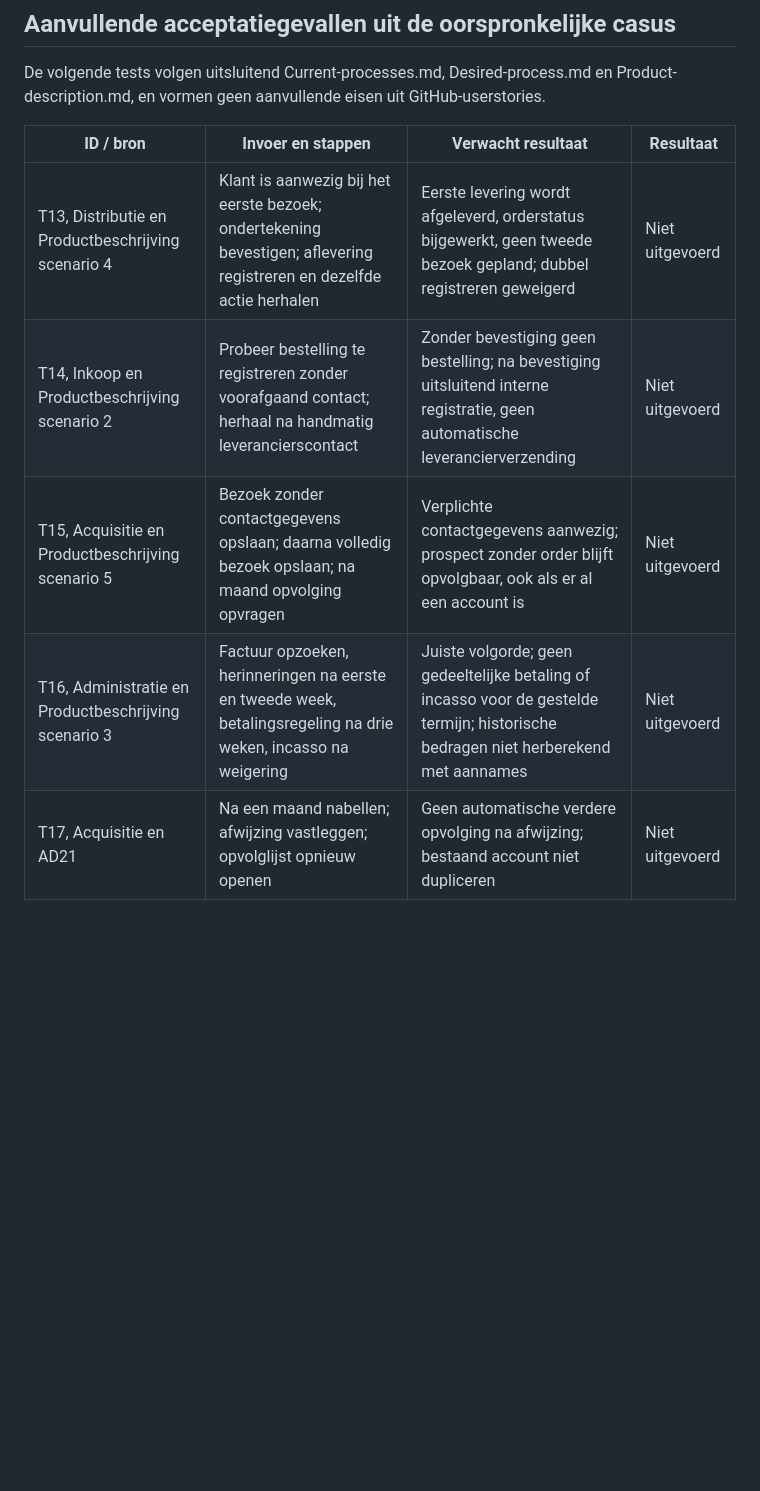
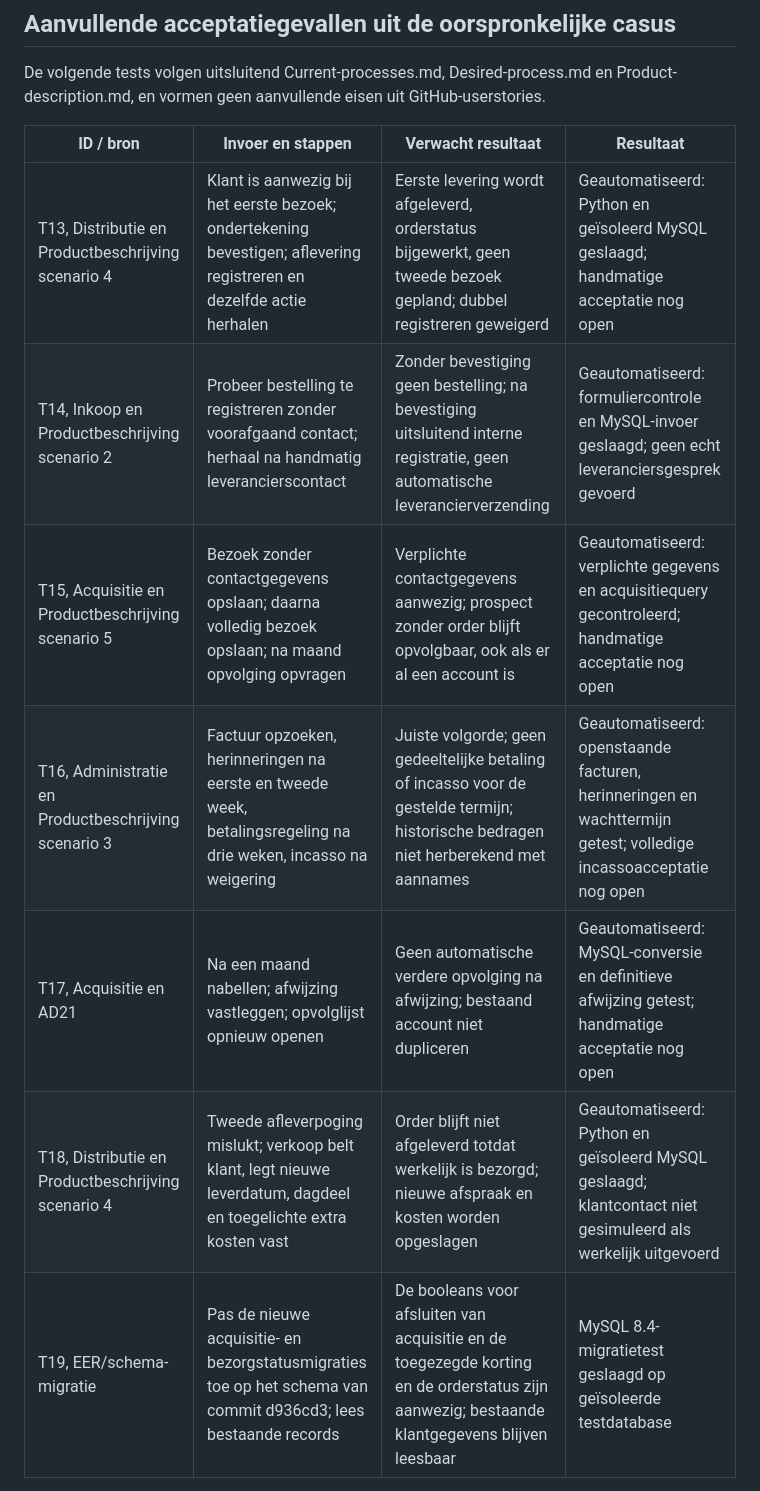
Before and after one commit to ViktorQorri/Project-Timaflu, a Markdown page: Documentation/Architecture/test-plan.md, the part around one of its changes. GitHub-like rendering; blank space fills up the shorter version.

```diff
--- a/Documentation/Architecture/test-plan.md
+++ b/Documentation/Architecture/test-plan.md
@@ -44,9 +44,11 @@ De volgende tests volgen uitsluitend Current-processes.md, Desired-process.md en
 
 | ID / bron | Invoer en stappen | Verwacht resultaat | Resultaat |
 |---|---|---|---|
-| T13, Distributie en Productbeschrijving scenario 4 | Klant is aanwezig bij het eerste bezoek; ondertekening bevestigen; aflevering registreren en dezelfde actie herhalen | Eerste levering wordt afgeleverd, orderstatus bijgewerkt, geen tweede bezoek gepland; dubbel registreren geweigerd | Niet uitgevoerd |
-| T14, Inkoop en Productbeschrijving scenario 2 | Probeer bestelling te registreren zonder voorafgaand contact; herhaal na handmatig leverancierscontact | Zonder bevestiging geen bestelling; na bevestiging uitsluitend interne registratie, geen automatische leverancierverzending | Niet uitgevoerd |
-| T15, Acquisitie en Productbeschrijving scenario 5 | Bezoek zonder contactgegevens opslaan; daarna volledig bezoek opslaan; na maand opvolging opvragen | Verplichte contactgegevens aanwezig; prospect zonder order blijft opvolgbaar, ook als er al een account is | Niet uitgevoerd |
-| T16, Administratie en Productbeschrijving scenario 3 | Factuur opzoeken, herinneringen na eerste en tweede week, betalingsregeling na drie weken, incasso na weigering | Juiste volgorde; geen gedeeltelijke betaling of incasso voor de gestelde termijn; historische bedragen niet herberekend met aannames | Niet uitgevoerd |
-| T17, Acquisitie en AD21 | Na een maand nabellen; afwijzing vastleggen; opvolglijst opnieuw openen | Geen automatische verdere opvolging na afwijzing; bestaand account niet dupliceren | Niet uitgevoerd |
+| T13, Distributie en Productbeschrijving scenario 4 | Klant is aanwezig bij het eerste bezoek; ondertekening bevestigen; aflevering registreren en dezelfde actie herhalen | Eerste levering wordt afgeleverd, orderstatus bijgewerkt, geen tweede bezoek gepland; dubbel registreren geweigerd | Geautomatiseerd: Python en geïsoleerd MySQL geslaagd; handmatige acceptatie nog open |
+| T14, Inkoop en Productbeschrijving scenario 2 | Probeer bestelling te registreren zonder voorafgaand contact; herhaal na handmatig leverancierscontact | Zonder bevestiging geen bestelling; na bevestiging uitsluitend interne registratie, geen automatische leverancierverzending | Geautomatiseerd: formuliercontrole en MySQL-invoer geslaagd; geen echt leveranciersgesprek gevoerd |
+| T15, Acquisitie en Productbeschrijving scenario 5 | Bezoek zonder contactgegevens opslaan; daarna volledig bezoek opslaan; na maand opvolging opvragen | Verplichte contactgegevens aanwezig; prospect zonder order blijft opvolgbaar, ook als er al een account is | Geautomatiseerd: verplichte gegevens en acquisitiequery gecontroleerd; handmatige acceptatie nog open |
+| T16, Administratie en Productbeschrijving scenario 3 | Factuur opzoeken, herinneringen na eerste en tweede week, betalingsregeling na drie weken, incasso na weigering | Juiste volgorde; geen gedeeltelijke betaling of incasso voor de gestelde termijn; historische bedragen niet herberekend met aannames | Geautomatiseerd: openstaande facturen, herinneringen en wachttermijn getest; volledige incassoacceptatie nog open |
+| T17, Acquisitie en AD21 | Na een maand nabellen; afwijzing vastleggen; opvolglijst opnieuw openen | Geen automatische verdere opvolging na afwijzing; bestaand account niet dupliceren | Geautomatiseerd: MySQL-conversie en definitieve afwijzing getest; handmatige acceptatie nog open |
+| T18, Distributie en Productbeschrijving scenario 4 | Tweede afleverpoging mislukt; verkoop belt klant, legt nieuwe leverdatum, dagdeel en toegelichte extra kosten vast | Order blijft niet afgeleverd totdat werkelijk is bezorgd; nieuwe afspraak en kosten worden opgeslagen | Geautomatiseerd: Python en geïsoleerd MySQL geslaagd; klantcontact niet gesimuleerd als werkelijk uitgevoerd |
+| T19, EER/schema-migratie | Pas de nieuwe acquisitie- en bezorgstatusmigraties toe op het schema van commit d936cd3; lees bestaande records | De booleans voor afsluiten van acquisitie en de toegezegde korting en de orderstatus zijn aanwezig; bestaande klantgegevens blijven leesbaar | MySQL 8.4-migratietest geslaagd op geïsoleerde testdatabase |
 
```
Also changed, not shown: other parts of Documentation/Architecture/test-plan.md (+19 -2 lines).
